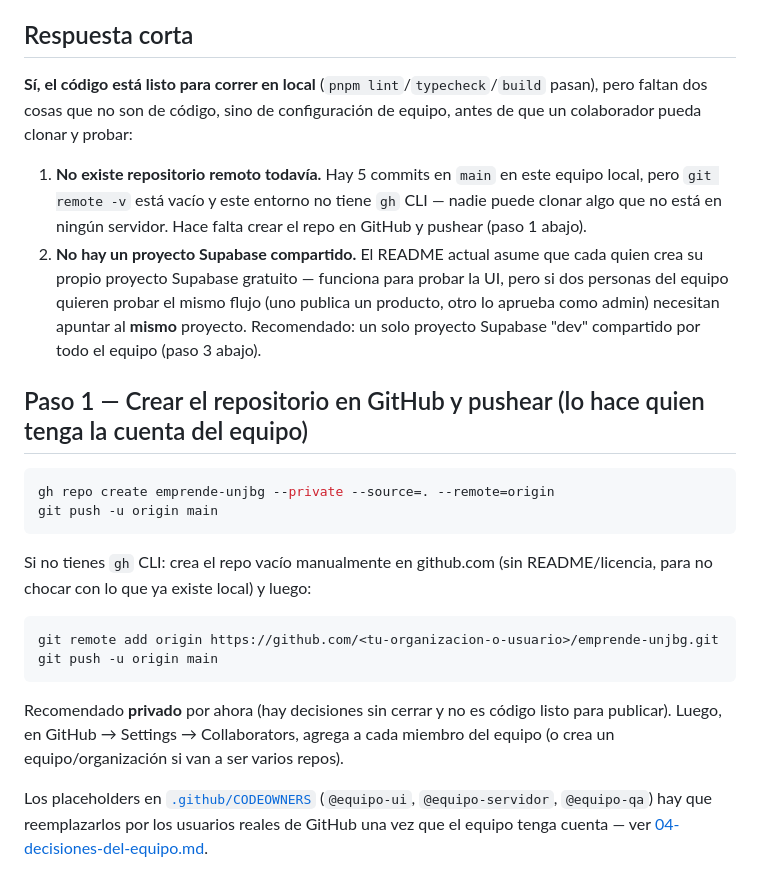
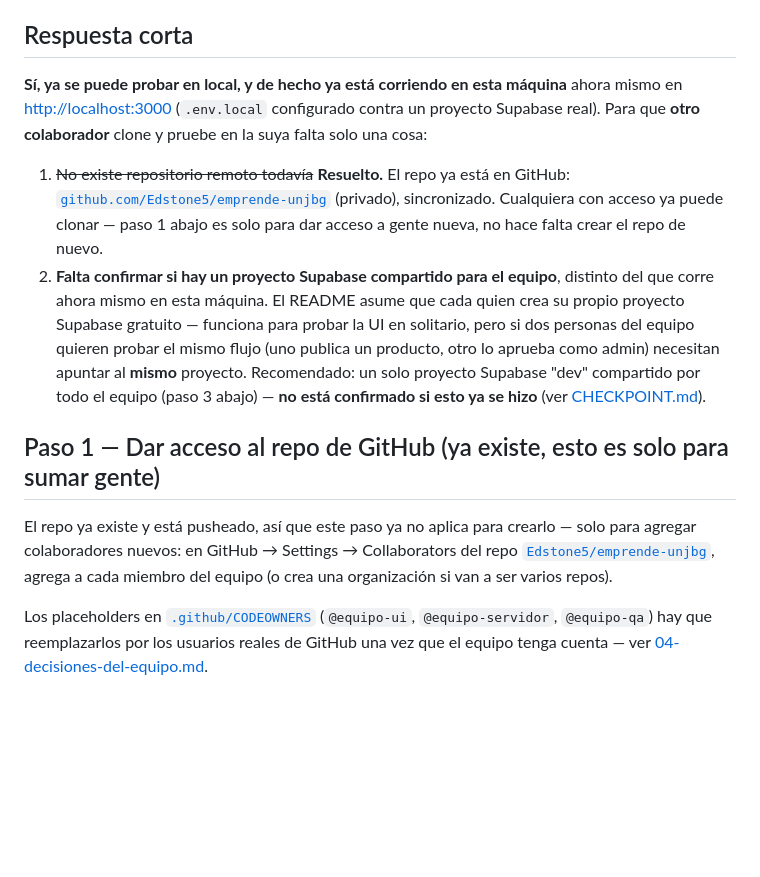
Before and after one commit to Edstone5/emprende-unjbg, a Markdown page: Pendientes/05-guia-pruebas-locales.md, the part around one of its changes. GitHub-like rendering; blank space fills up the shorter version.

````diff
--- a/Pendientes/05-guia-pruebas-locales.md
+++ b/Pendientes/05-guia-pruebas-locales.md
@@ -5,37 +5,28 @@ cualquier colaborador para clonar y correrla en la suya?**
 
 ## Respuesta corta
 
-**Sí, el código está listo para correr en local** (`pnpm lint`/`typecheck`/`build` pasan), pero
-faltan dos cosas que no son de código, sino de configuración de equipo, antes de que un
-colaborador pueda clonar y probar:
+**Sí, ya se puede probar en local, y de hecho ya está corriendo en esta máquina** ahora mismo en
+[http://localhost:3000](http://localhost:3000) (`.env.local` configurado contra un proyecto
+Supabase real). Para que **otro colaborador** clone y pruebe en la suya falta solo una cosa:
 
-1. **No existe repositorio remoto todavía.** Hay 5 commits en `main` en este equipo local, pero
-   `git remote -v` está vacío y este entorno no tiene `gh` CLI — nadie puede clonar algo que no
-   está en ningún servidor. Hace falta crear el repo en GitHub y pushear (paso 1 abajo).
-2. **No hay un proyecto Supabase compartido.** El README actual asume que cada quien crea su
-   propio proyecto Supabase gratuito — funciona para probar la UI, pero si dos personas del
-   equipo quieren probar el mismo flujo (uno publica un producto, otro lo aprueba como admin)
-   necesitan apuntar al **mismo** proyecto. Recomendado: un solo proyecto Supabase "dev"
-   compartido por todo el equipo (paso 3 abajo).
+1. ~~No existe repositorio remoto todavía~~ **Resuelto.** El repo ya está en GitHub:
+   [`github.com/Edstone5/emprende-unjbg`](https://github.com/Edstone5/emprende-unjbg) (privado),
+   sincronizado. Cualquiera con acceso ya puede clonar — paso 1 abajo es solo para dar acceso a
+   gente nueva, no hace falta crear el repo de nuevo.
+2. **Falta confirmar si hay un proyecto Supabase compartido para el equipo**, distinto del que
+   corre ahora mismo en esta máquina. El README asume que cada quien crea su propio proyecto
+   Supabase gratuito — funciona para probar la UI en solitario, pero si dos personas del equipo
+   quieren probar el mismo flujo (uno publica un producto, otro lo aprueba como admin) necesitan
+   apuntar al **mismo** proyecto. Recomendado: un solo proyecto Supabase "dev" compartido por todo
+   el equipo (paso 3 abajo) — **no está confirmado si esto ya se hizo** (ver
+   [CHECKPOINT.md](./CHECKPOINT.md)).
 
-## Paso 1 — Crear el repositorio en GitHub y pushear (lo hace quien tenga la cuenta del equipo)
+## Paso 1 — Dar acceso al repo de GitHub (ya existe, esto es solo para sumar gente)
 
-```bash
-gh repo create emprende-unjbg --private --source=. --remote=origin
-git push -u origin main
-```
-
-Si no tienes `gh` CLI: crea el repo vacío manualmente en github.com (sin README/licencia, para
-no chocar con lo que ya existe local) y luego:
-
-```bash
-git remote add origin https://github.com/<tu-organizacion-o-usuario>/emprende-unjbg.git
-git push -u origin main
-```
-
-Recomendado **privado** por ahora (hay decisiones sin cerrar y no es código listo para
-publicar). Luego, en GitHub → Settings → Collaborators, agrega a cada miembro del equipo (o
-crea un equipo/organización si van a ser varios repos).
+El repo ya existe y está pusheado, así que este paso ya no aplica para crearlo — solo para
+agregar colaboradores nuevos: en GitHub → Settings → Collaborators del repo
+[`Edstone5/emprende-unjbg`](https://github.com/Edstone5/emprende-unjbg), agrega a cada miembro
+del equipo (o crea una organización si van a ser varios repos).
 
 Los placeholders en [`.github/CODEOWNERS`](../.github/CODEOWNERS) (`@equipo-ui`,
 `@equipo-servidor`, `@equipo-qa`) hay que reemplazarlos por los usuarios reales de GitHub una
````
Also changed, not shown: other parts of Pendientes/05-guia-pruebas-locales.md (+1 -1 lines), Pendientes/CHECKPOINT.md (+27 -38 lines).
